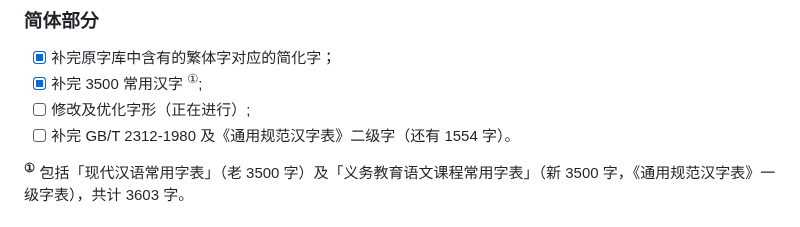
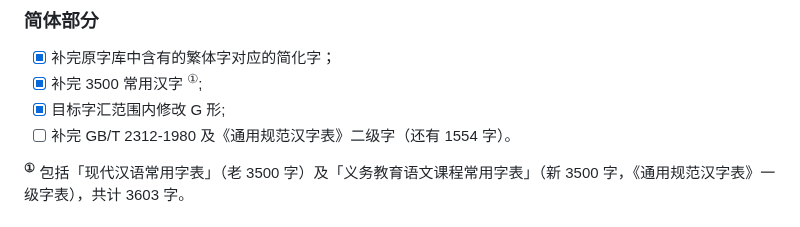
Before and after one commit to lxgw/LxgwMarkerGothic, a Markdown page: README.md, the part around the change. Rendered like a GitHub page.

```diff
--- a/README.md
+++ b/README.md
@@ -19,7 +19,7 @@ An open-source Simplified Chinese font derived from Tanugo. 一款由 Tanugo 衍
 ### 简体部分
 - [x] 补完原字库中含有的繁体字对应的简化字；
 - [x] 补完 3500 常用汉字 <sup>①</sup>;
-- [ ] 修改及优化字形（正在进行）;
+- [x] 目标字汇范围内修改 G 形;
 - [ ] 补完 GB/T 2312-1980 及《通用规范汉字表》二级字（还有 1554 字）。
 
 **<sup>①</sup>** 包括「现代汉语常用字表」（老 3500 字）及「义务教育语文课程常用字表」（新 3500 字，《通用规范汉字表》一级字表），共计 3603 字。
```
